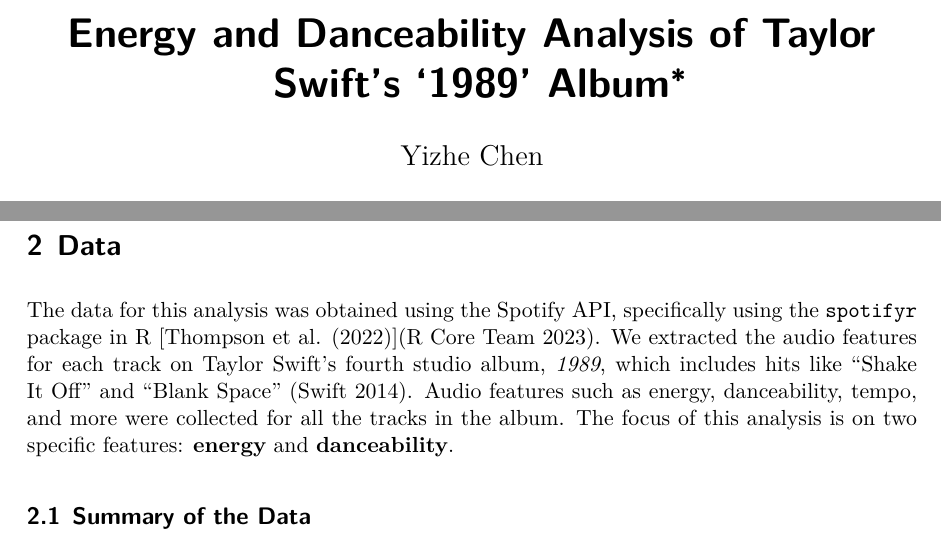
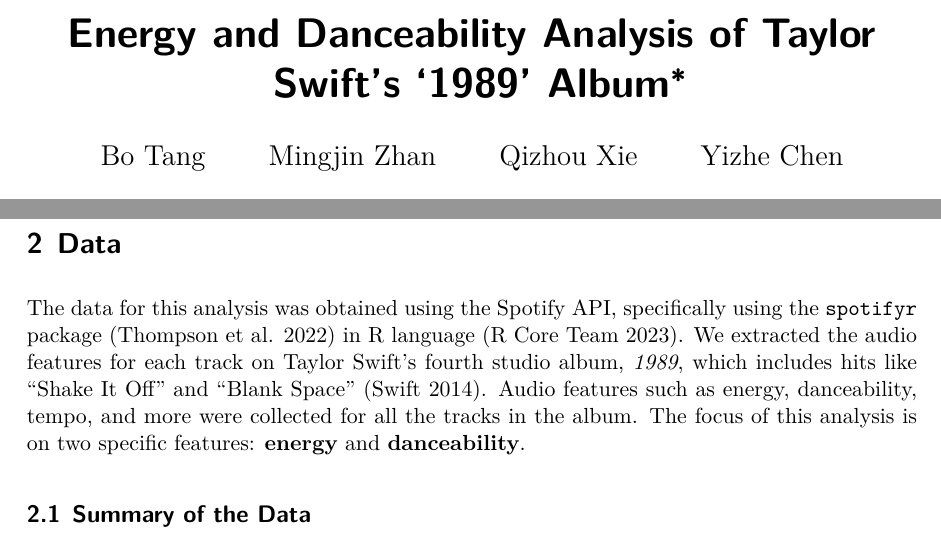
Before and after one commit to YizheChenUT/Energy-and-Danceability-Analysis, a Quarto document (paper/paper.qmd): two parts of pages 1 and 2 of 5, joined at a grey line, cut so that both start at the same text. The pictures show the output file paper/paper.pdf that the author committed with the source.

Commit message:
Final version paper

```diff
--- a/paper/paper.qmd
+++ b/paper/paper.qmd
@@ -2,8 +2,11 @@
 title: "Energy and Danceability Analysis of Taylor Swift's '1989' Album"
 # subtitle:
 author:
+  - Bo Tang
+  - Mingjin Zhan
+  - Qizhou Xie
   - Yizhe Chen
-thanks: "Code and data are available at: https://github.com/YizheChenUT/STA304-5-Energy-and-Danceability-Analysis.git"
+thanks: "Code and data are available at: [https://github.com/YizheChenUT/Energy-and-Danceability-Analysis.git](https://github.com/YizheChenUT/Energy-and-Danceability-Analysis.git)"
 date: today
 date-format: long
 abstract: "In this analysis, we examine the relationship between energy and danceability for the songs on Taylor Swift's '1989' album using data obtained via the Spotify API. We extract song-level audio features and explore how these characteristics vary across tracks. A linear regression analysis is conducted to identify trends, showing a slight negative relationship between energy and danceability for these songs. The findings suggest that higher-energy tracks tend to be less danceable within this album."
@@ -25,7 +28,7 @@ library(ggplot2)
 Music is often categorized by its acoustic characteristics, with energy and danceability being two significant factors that influence how audiences perceive a song. Taylor Swift's "1989" is a commercially successful album that reflects a shift from her country music roots to a pop-focused sound. In this report, we explore the relationship between energy and danceability for the songs on "1989", using data retrieved from Spotify's API [@spotify1]. By analyzing these features, we aim to uncover patterns that might reveal insights about the album's musical composition.
 
 # Data {#sec-data}
-The data for this analysis was obtained using the Spotify API, specifically using the `spotifyr` package in R [@spotify][@citeR]. We extracted the audio features for each track on Taylor Swift's fourth studio album, *1989*, which includes hits like "Shake It Off" and "Blank Space" [@taylorSwift1989]. Audio features such as energy, danceability, tempo, and more were collected for all the tracks in the album. The focus of this analysis is on two specific features: **energy** and **danceability**.
+The data for this analysis was obtained using the Spotify API, specifically using the `spotifyr` package [@spotify] in R language [@citeR]. We extracted the audio features for each track on Taylor Swift's fourth studio album, *1989*, which includes hits like "Shake It Off" and "Blank Space" [@taylorSwift1989]. Audio features such as energy, danceability, tempo, and more were collected for all the tracks in the album. The focus of this analysis is on two specific features: **energy** and **danceability**.
 
 ## Summary of the Data
 - **Energy**: A measure from 0.0 to 1.0 representing intensity and activity, where higher values indicate more energetic songs.
```
Also changed, not shown: paper/paper.pdf.
